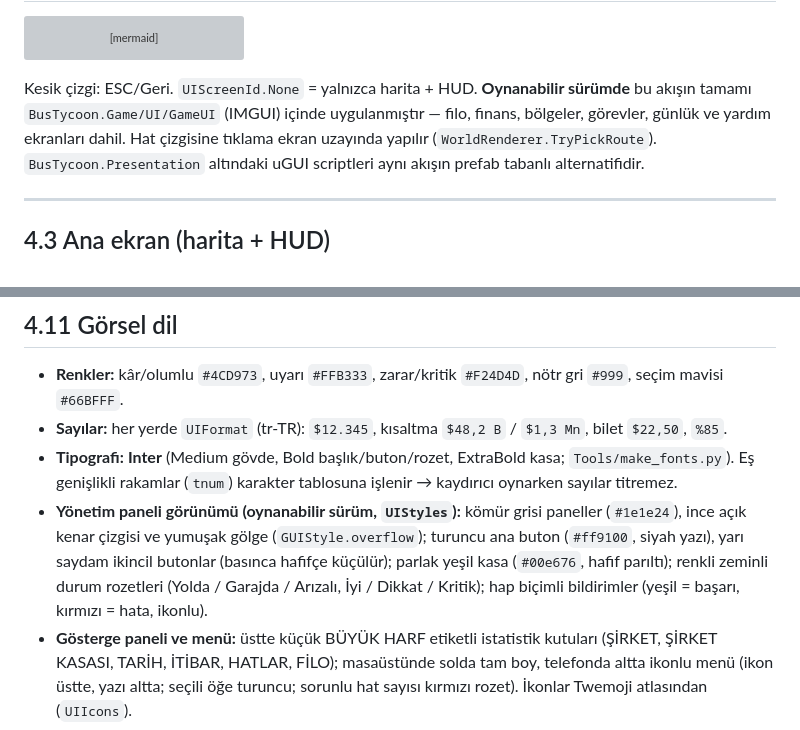
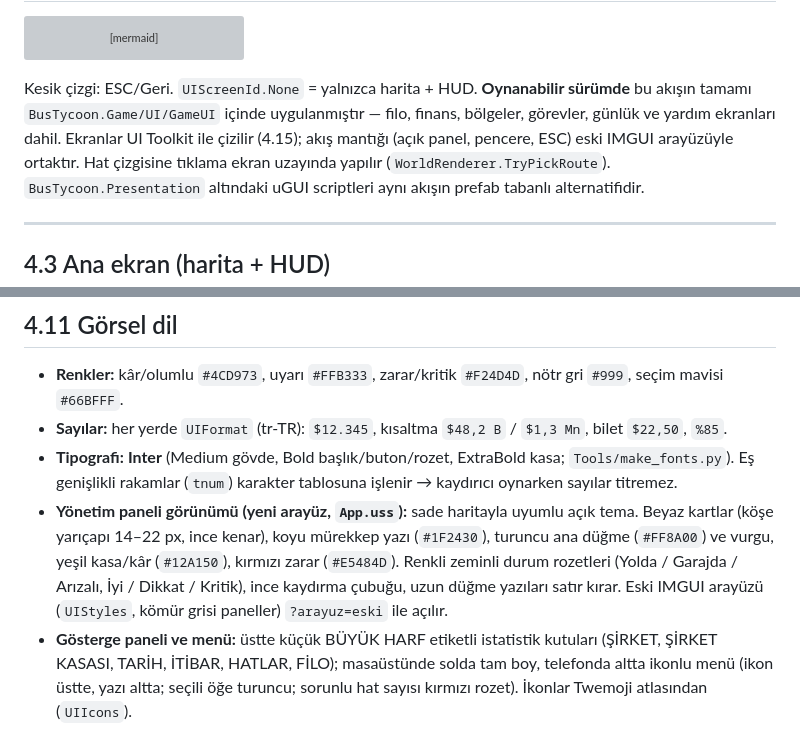
Before and after one commit to adhbabu/Bus-Tycoon-Game, a Markdown page: docs/04-UI-Akis-Plani.md, 2 parts joined by grey strips. Drawn GitHub-style; grey boxes are pictures that could not be loaded.

````diff
--- a/docs/04-UI-Akis-Plani.md
+++ b/docs/04-UI-Akis-Plani.md
@@ -49,8 +49,9 @@ flowchart TD
 ```
 
 Kesik çizgi: ESC/Geri. `UIScreenId.None` = yalnızca harita + HUD.
-**Oynanabilir sürümde** bu akışın tamamı `BusTycoon.Game/UI/GameUI` (IMGUI) içinde uygulanmıştır — filo, finans,
-bölgeler, görevler, günlük ve yardım ekranları dahil. Hat çizgisine tıklama ekran uzayında yapılır (`WorldRenderer.TryPickRoute`).
+**Oynanabilir sürümde** bu akışın tamamı `BusTycoon.Game/UI/GameUI` içinde uygulanmıştır — filo, finans,
+bölgeler, görevler, günlük ve yardım ekranları dahil. Ekranlar UI Toolkit ile çizilir (4.15); akış mantığı (açık panel,
+pencere, ESC) eski IMGUI arayüzüyle ortaktır. Hat çizgisine tıklama ekran uzayında yapılır (`WorldRenderer.TryPickRoute`).
 `BusTycoon.Presentation` altındaki uGUI scriptleri aynı akışın prefab tabanlı alternatifidir.
 
 ---
@@ -250,10 +251,11 @@ para ödülü verir.
 * **Sayılar:** her yerde `UIFormat` (tr-TR): `$12.345`, kısaltma `$48,2 B` / `$1,3 Mn`, bilet `$22,50`, `%85`.
 * **Tipografi:** **Inter** (Medium gövde, Bold başlık/buton/rozet, ExtraBold kasa; `Tools/make_fonts.py`). Eş
   genişlikli rakamlar (`tnum`) karakter tablosuna işlenir → kaydırıcı oynarken sayılar titremez.
-* **Yönetim paneli görünümü (oynanabilir sürüm, `UIStyles`):** kömür grisi paneller (`#1e1e24`), ince açık kenar
-  çizgisi ve yumuşak gölge (`GUIStyle.overflow`); turuncu ana buton (`#ff9100`, siyah yazı), yarı saydam ikincil
-  butonlar (basınca hafifçe küçülür); parlak yeşil kasa (`#00e676`, hafif parıltı); renkli zeminli durum rozetleri
-  (Yolda / Garajda / Arızalı, İyi / Dikkat / Kritik); hap biçimli bildirimler (yeşil = başarı, kırmızı = hata, ikonlu).
+* **Yönetim paneli görünümü (yeni arayüz, `App.uss`):** sade haritayla uyumlu açık tema. Beyaz kartlar (köşe yarıçapı
+  14–22 px, ince kenar), koyu mürekkep yazı (`#1F2430`), turuncu ana düğme (`#FF8A00`) ve vurgu, yeşil kasa/kâr
+  (`#12A150`), kırmızı zarar (`#E5484D`). Renkli zeminli durum rozetleri (Yolda / Garajda / Arızalı, İyi / Dikkat /
+  Kritik), ince kaydırma çubuğu, uzun düğme yazıları satır kırar. Eski IMGUI arayüzü (`UIStyles`, kömür grisi
+  paneller) `?arayuz=eski` ile açılır.
 * **Gösterge paneli ve menü:** üstte küçük BÜYÜK HARF etiketli istatistik kutuları (ŞİRKET, ŞİRKET KASASI, TARİH,
   İTİBAR, HATLAR, FİLO); masaüstünde solda tam boy, telefonda altta ikonlu menü (ikon üstte, yazı altta; seçili
   öğe turuncu; sorunlu hat sayısı kırmızı rozet). İkonlar Twemoji atlasından (`UIIcons`).
````
Also changed, not shown: other parts of docs/04-UI-Akis-Plani.md (+49 -0 lines), README.md (+13 -9 lines).
